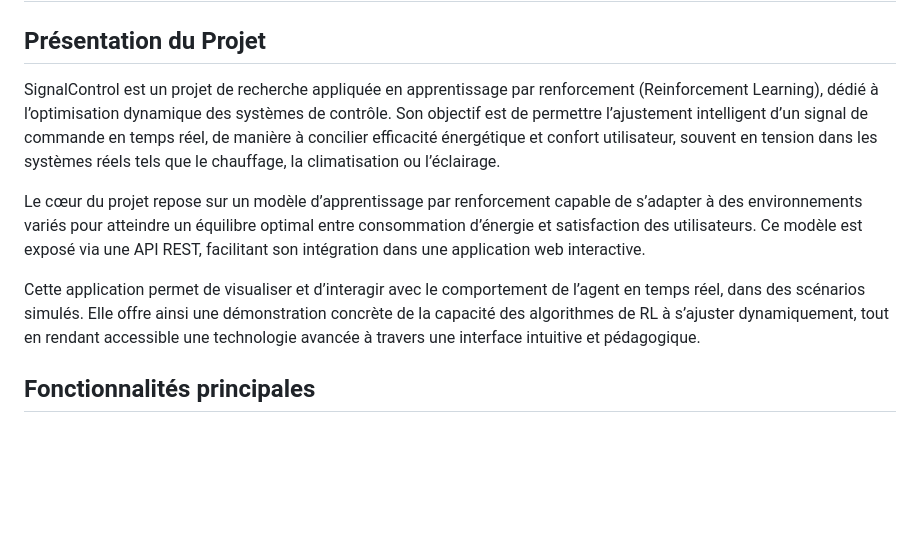
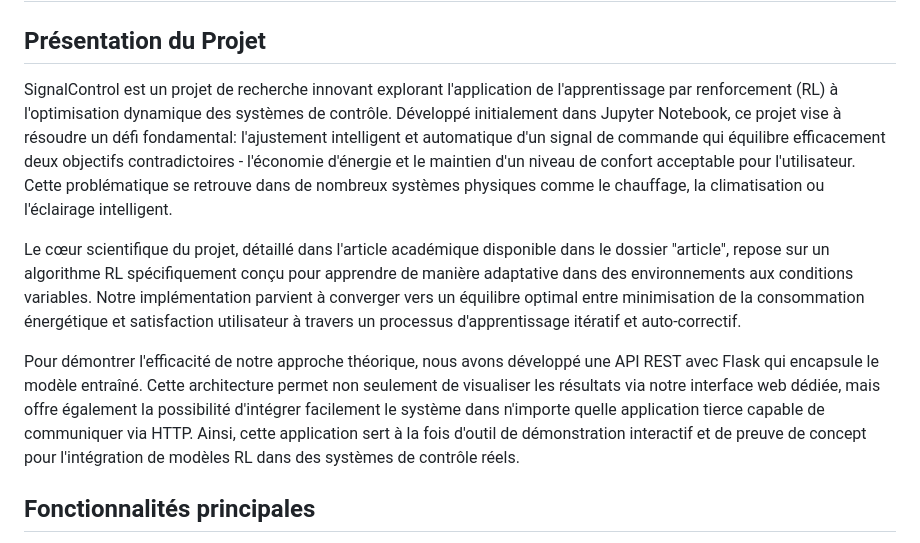
Before and after one commit to Mouaadag/LRI_signalControl, a Markdown page: README.md, the part around the change. Rendered like a GitHub page; blank space fills up the shorter version.

```diff
--- a/README.md
+++ b/README.md
@@ -2,11 +2,11 @@
 
 ## Présentation du Projet
 
-SignalControl est un projet de recherche appliquée en apprentissage par renforcement (Reinforcement Learning), dédié à l’optimisation dynamique des systèmes de contrôle. Son objectif est de permettre l’ajustement intelligent d’un signal de commande en temps réel, de manière à concilier efficacité énergétique et confort utilisateur, souvent en tension dans les systèmes réels tels que le chauffage, la climatisation ou l’éclairage.
+SignalControl est un projet de recherche innovant explorant l'application de l'apprentissage par renforcement (RL) à l'optimisation dynamique des systèmes de contrôle. Développé initialement dans Jupyter Notebook, ce projet vise à résoudre un défi fondamental: l'ajustement intelligent et automatique d'un signal de commande qui équilibre efficacement deux objectifs contradictoires - l'économie d'énergie et le maintien d'un niveau de confort acceptable pour l'utilisateur. Cette problématique se retrouve dans de nombreux systèmes physiques comme le chauffage, la climatisation ou l'éclairage intelligent.
 
-Le cœur du projet repose sur un modèle d’apprentissage par renforcement capable de s’adapter à des environnements variés pour atteindre un équilibre optimal entre consommation d’énergie et satisfaction des utilisateurs. Ce modèle est exposé via une API REST, facilitant son intégration dans une application web interactive.
+Le cœur scientifique du projet, détaillé dans l'article académique disponible dans le dossier "article", repose sur un algorithme RL spécifiquement conçu pour apprendre de manière adaptative dans des environnements aux conditions variables. Notre implémentation parvient à converger vers un équilibre optimal entre minimisation de la consommation énergétique et satisfaction utilisateur à travers un processus d'apprentissage itératif et auto-correctif.
 
-Cette application permet de visualiser et d’interagir avec le comportement de l’agent en temps réel, dans des scénarios simulés. Elle offre ainsi une démonstration concrète de la capacité des algorithmes de RL à s’ajuster dynamiquement, tout en rendant accessible une technologie avancée à travers une interface intuitive et pédagogique.
+Pour démontrer l'efficacité de notre approche théorique, nous avons développé une API REST avec Flask qui encapsule le modèle entraîné. Cette architecture permet non seulement de visualiser les résultats via notre interface web dédiée, mais offre également la possibilité d'intégrer facilement le système dans n'importe quelle application tierce capable de communiquer via HTTP. Ainsi, cette application sert à la fois d'outil de démonstration interactif et de preuve de concept pour l'intégration de modèles RL dans des systèmes de contrôle réels.
 
 ## Fonctionnalités principales
 
```
